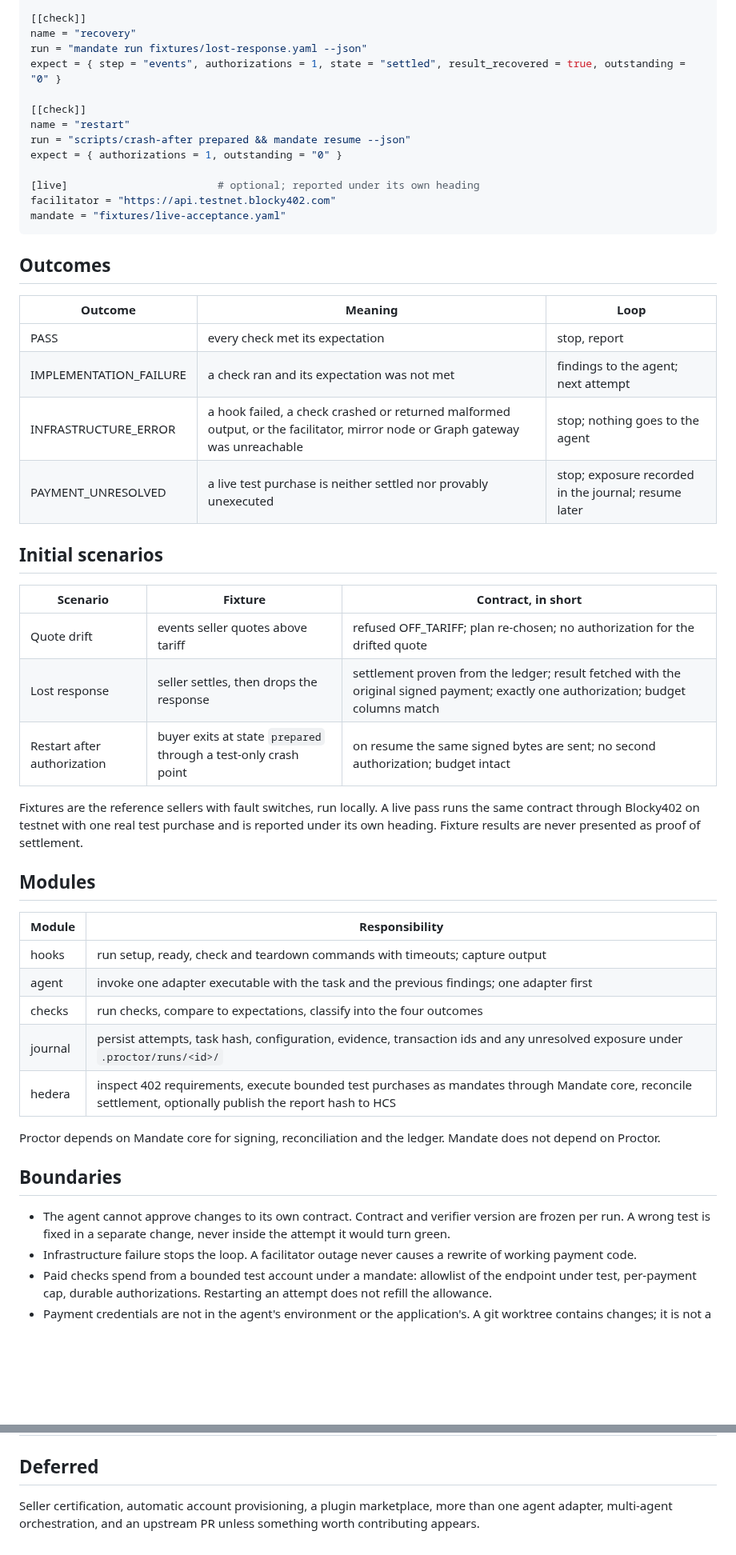
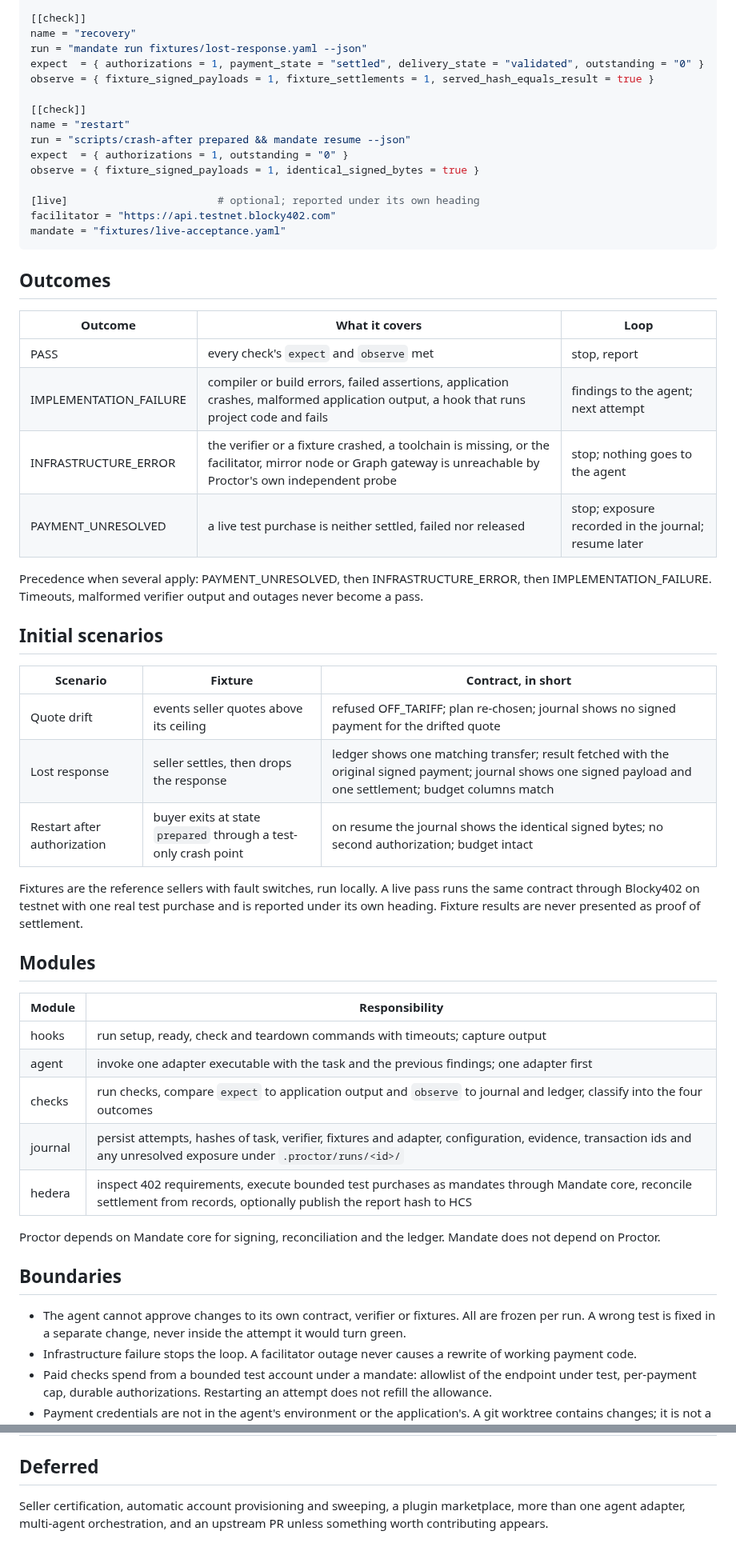
Before and after one commit to mandate-run/mandate, a Markdown page: docs/harness.md, 2 parts joined by grey strips. Shown at 80% size. Drawn GitHub-style; blank space fills up the shorter version.

Commit message:
docs: proctor independent observation
- Expect vs observe; fixture journal as oracle
- Verifier and fixtures frozen with the task
- Outcome classification and precedence

```diff
--- a/docs/harness.md
+++ b/docs/harness.md
@@ -46,12 +52,14 @@ run = "cargo build --workspace && pnpm -C sellers build"
 [[check]]
 name = "recovery"
 run = "mandate run fixtures/lost-response.yaml --json"
-expect = { step = "events", authorizations = 1, state = "settled", result_recovered = true, outstanding = "0" }
+expect  = { authorizations = 1, payment_state = "settled", delivery_state = "validated", outstanding = "0" }
+observe = { fixture_signed_payloads = 1, fixture_settlements = 1, served_hash_equals_result = true }
 
 [[check]]
 name = "restart"
 run = "scripts/crash-after prepared && mandate resume --json"
-expect = { authorizations = 1, outstanding = "0" }
+expect  = { authorizations = 1, outstanding = "0" }
+observe = { fixture_signed_payloads = 1, identical_signed_bytes = true }
 
 [live]                        # optional; reported under its own heading
 facilitator = "https://api.testnet.blocky402.com"
@@ -60,20 +68,22 @@ mandate = "fixtures/live-acceptance.yaml"
 
 ## Outcomes
 
-| Outcome | Meaning | Loop |
+| Outcome | What it covers | Loop |
 |---|---|---|
-| PASS | every check met its expectation | stop, report |
-| IMPLEMENTATION_FAILURE | a check ran and its expectation was not met | findings to the agent; next attempt |
-| INFRASTRUCTURE_ERROR | a hook failed, a check crashed or returned malformed output, or the facilitator, mirror node or Graph gateway was unreachable | stop; nothing goes to the agent |
-| PAYMENT_UNRESOLVED | a live test purchase is neither settled nor provably unexecuted | stop; exposure recorded in the journal; resume later |
+| PASS | every check's `expect` and `observe` met | stop, report |
+| IMPLEMENTATION_FAILURE | compiler or build errors, failed assertions, application crashes, malformed application output, a hook that runs project code and fails | findings to the agent; next attempt |
+| INFRASTRUCTURE_ERROR | the verifier or a fixture crashed, a toolchain is missing, or the facilitator, mirror node or Graph gateway is unreachable by Proctor's own independent probe | stop; nothing goes to the agent |
+| PAYMENT_UNRESOLVED | a live test purchase is neither settled, failed nor released | stop; exposure recorded in the journal; resume later |
+
+Precedence when several apply: PAYMENT_UNRESOLVED, then INFRASTRUCTURE_ERROR, then IMPLEMENTATION_FAILURE. Timeouts, malformed verifier output and outages never become a pass.
 
 ## Initial scenarios
 
 | Scenario | Fixture | Contract, in short |
 |---|---|---|
-| Quote drift | events seller quotes above tariff | refused OFF_TARIFF; plan re-chosen; no authorization for the drifted quote |
-| Lost response | seller settles, then drops the response | settlement proven from the ledger; result fetched with the original signed payment; exactly one authorization; budget columns match |
-| Restart after authorization | buyer exits at state `prepared` through a test-only crash point | on resume the same signed bytes are sent; no second authorization; budget intact |
+| Quote drift | events seller quotes above its ceiling | refused OFF_TARIFF; plan re-chosen; journal shows no signed payment for the drifted quote |
+| Lost response | seller settles, then drops the response | ledger shows one matching transfer; result fetched with the original signed payment; journal shows one signed payload and one settlement; budget columns match |
+| Restart after authorization | buyer exits at state `prepared` through a test-only crash point | on resume the journal shows the identical signed bytes; no second authorization; budget intact |
 
 Fixtures are the reference sellers with fault switches, run locally. A live pass runs the same contract through Blocky402 on testnet with one real test purchase and is reported under its own heading. Fixture results are never presented as proof of settlement.
 
@@ -83,15 +93,15 @@ Fixtures are the reference sellers with fault switches, run locally. A live pass
 |---|---|
 | hooks | run setup, ready, check and teardown commands with timeouts; capture output |
 | agent | invoke one adapter executable with the task and the previous findings; one adapter first |
-| checks | run checks, compare to expectations, classify into the four outcomes |
-| journal | persist attempts, task hash, configuration, evidence, transaction ids and any unresolved exposure under `.proctor/runs/<id>/` |
-| hedera | inspect 402 requirements, execute bounded test purchases as mandates through Mandate core, reconcile settlement, optionally publish the report hash to HCS |
+| checks | run checks, compare `expect` to application output and `observe` to journal and ledger, classify into the four outcomes |
+| journal | persist attempts, hashes of task, verifier, fixtures and adapter, configuration, evidence, transaction ids and any unresolved exposure under `.proctor/runs/<id>/` |
+| hedera | inspect 402 requirements, execute bounded test purchases as mandates through Mandate core, reconcile settlement from records, optionally publish the report hash to HCS |
 
 Proctor depends on Mandate core for signing, reconciliation and the ledger. Mandate does not depend on Proctor.
 
 ## Boundaries
 
-- The agent cannot approve changes to its own contract. Contract and verifier version are frozen per run. A wrong test is fixed in a separate change, never inside the attempt it would turn green.
+- The agent cannot approve changes to its own contract, verifier or fixtures. All are frozen per run. A wrong test is fixed in a separate change, never inside the attempt it would turn green.
 - Infrastructure failure stops the loop. A facilitator outage never causes a rewrite of working payment code.
 - Paid checks spend from a bounded test account under a mandate: allowlist of the endpoint under test, per-payment cap, durable authorizations. Restarting an attempt does not refill the allowance.
 - Payment credentials are not in the agent's environment or the application's. A git worktree contains changes; it is not a security sandbox.
@@ -113,4 +123,4 @@ The report states which checks passed, against which endpoint and configuration,
 
 ## Deferred
 
-Seller certification, automatic account provisioning, a plugin marketplace, more than one agent adapter, multi-agent orchestration, and an upstream PR unless something worth contributing appears.
+Seller certification, automatic account provisioning and sweeping, a plugin marketplace, more than one agent adapter, multi-agent orchestration, and an upstream PR unless something worth contributing appears.
```
Also changed, not shown: other parts of docs/harness.md (+10 -4 lines).
